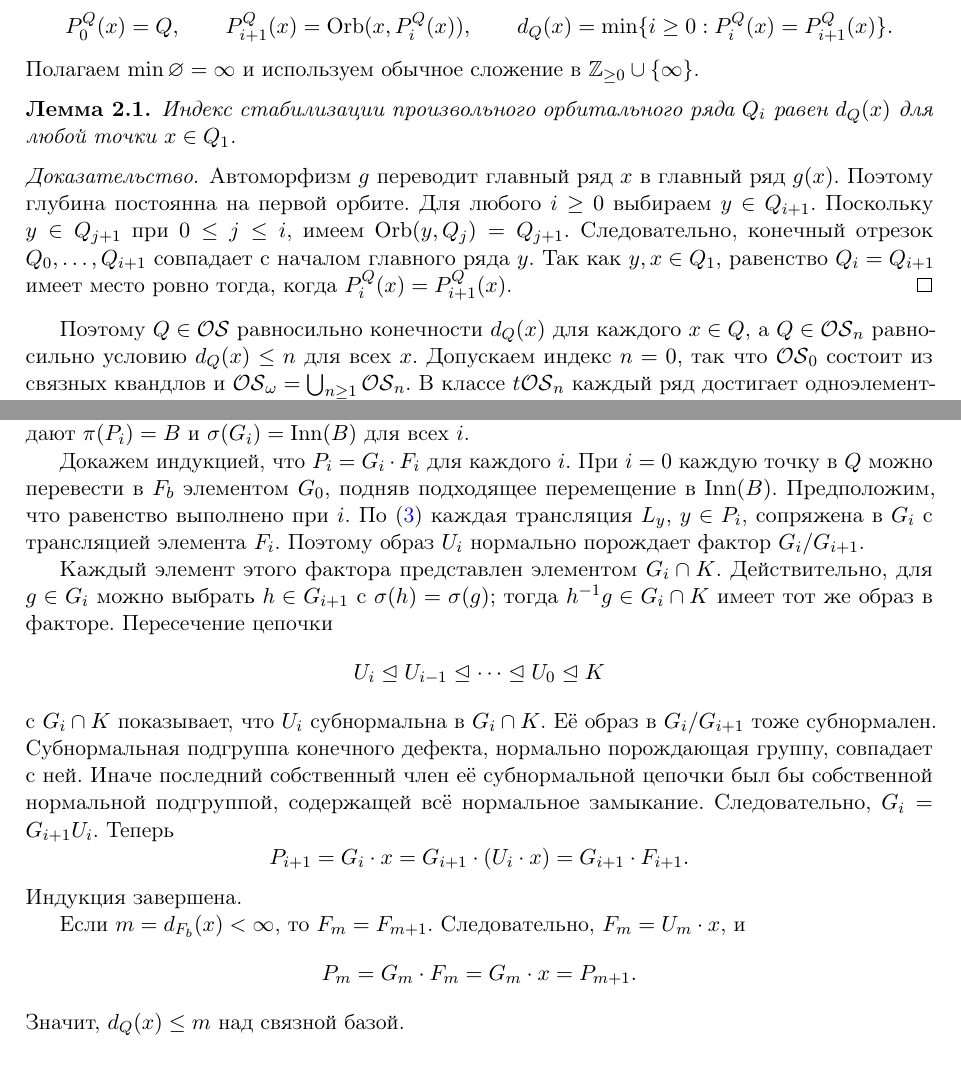
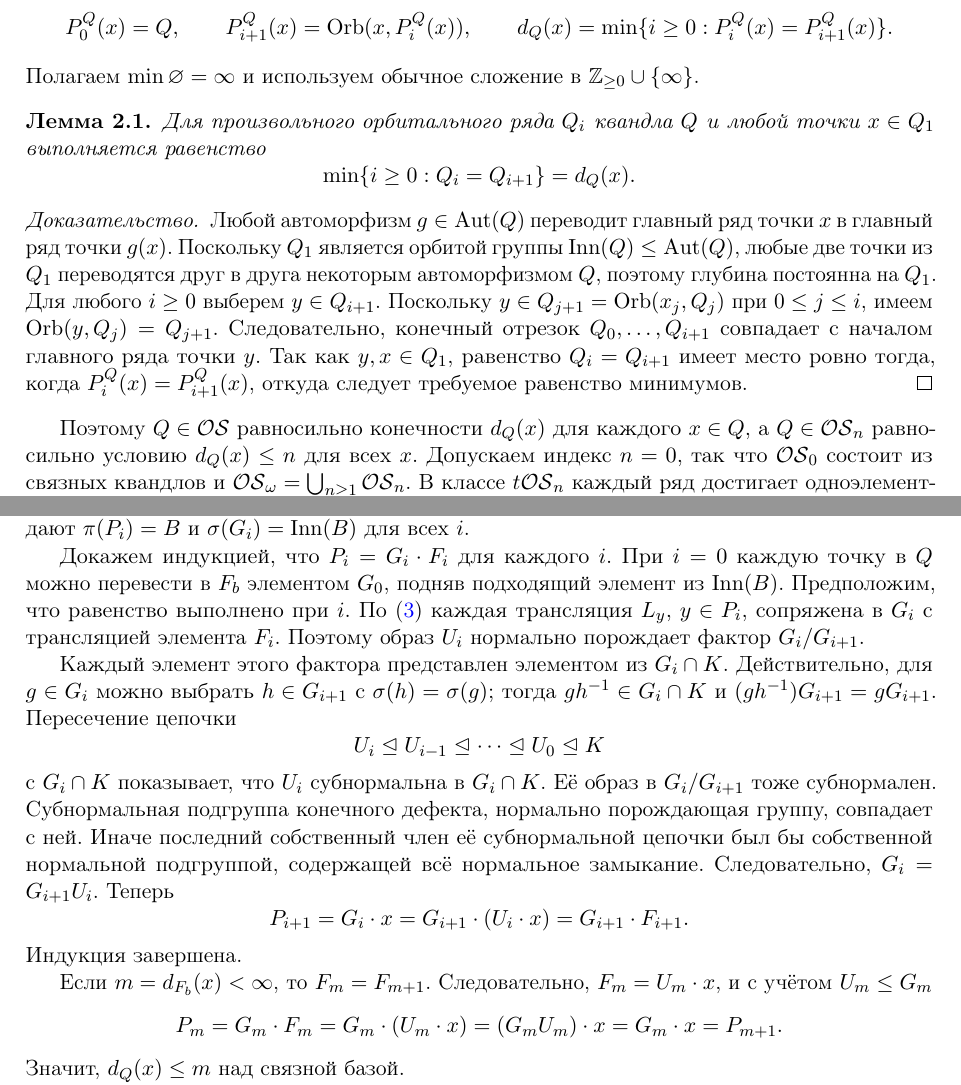
Before and after one commit to 555tery/quandle-orbit-series, a LaTeX paper (question-5-7/q57_preprint_ru.tex): two parts of pages 2 and 3 of 4, joined at a grey line, cut so that both start at the same text. Compiled offline with pdfLaTeX.

Commit message:
Clarify the Russian proof of the Question 5.7 depth bound
Expand the principal-depth lemma and the stabilization step, and make the quotient representative explicit. Rebuild the Russian PDF.

```diff
--- a/question-5-7/q57_preprint_ru.tex
+++ b/question-5-7/q57_preprint_ru.tex
@@ -159,22 +159,28 @@
  d_Q(x)=\min\{i\ge0:P_i^Q(x)=P_{i+1}^Q(x)\}.
 \]
 Полагаем \(\min\varnothing=\infty\) и используем обычное сложение в
-\(\mathbb Z_{\ge0}\cup\{\infty\}\).
+\(\Z_{\ge0}\cup\{\infty\}\).
 
 \begin{lemma}\label{lem:principal}
-Индекс стабилизации произвольного орбитального ряда \(Q_i\)
-равен \(d_Q(x)\) для любой точки \(x\in Q_1\).
+Для произвольного орбитального ряда \(Q_i\) квандла \(Q\) и любой
+точки \(x\in Q_1\) выполняется равенство
+\[
+ \min\{i\ge0:Q_i=Q_{i+1}\}=d_Q(x).
+\]
 \end{lemma}
 
 \begin{proof}
-Автоморфизм \(g\) переводит главный ряд \(x\) в главный ряд \(g(x)\).
-Поэтому глубина постоянна на первой орбите. Для любого \(i\ge0\)
-выбираем \(y\in Q_{i+1}\).
-Поскольку \(y\in Q_{j+1}\) при \(0\le j\le i\), имеем
+Любой автоморфизм \(g\in\Aut(Q)\) переводит главный ряд точки \(x\)
+в главный ряд точки \(g(x)\). Поскольку \(Q_1\) является орбитой
+группы \(\Inn(Q)\le\Aut(Q)\), любые две точки из \(Q_1\) переводятся
+друг в друга некоторым автоморфизмом \(Q\), поэтому глубина постоянна
+на \(Q_1\). Для любого \(i\ge0\) выберем \(y\in Q_{i+1}\).
+Поскольку \(y\in Q_{j+1}=\Orb(x_j,Q_j)\) при \(0\le j\le i\), имеем
 \(\Orb(y,Q_j)=Q_{j+1}\). Следовательно, конечный отрезок
-\(Q_0,\dots,Q_{i+1}\) совпадает с началом главного ряда \(y\).
+\(Q_0,\dots,Q_{i+1}\) совпадает с началом главного ряда точки \(y\).
 Так как \(y,x\in Q_1\), равенство \(Q_i=Q_{i+1}\) имеет место ровно
-тогда, когда \(P_i^Q(x)=P_{i+1}^Q(x)\).
+тогда, когда \(P_i^Q(x)=P_{i+1}^Q(x)\), откуда следует требуемое
+равенство минимумов.
 \end{proof}
 
 Поэтому \(Q\in\OS\) равносильно конечности \(d_Q(x)\) для каждого
@@ -235,16 +241,16 @@
 
 Докажем индукцией, что \(P_i=G_i\cdot F_i\) для каждого \(i\).
 При \(i=0\) каждую точку в \(Q\) можно перевести в \(F_b\)
-элементом \(G_0\), подняв подходящее перемещение в \(\Inn(B)\).
+элементом \(G_0\), подняв подходящий элемент из \(\Inn(B)\).
 Предположим, что равенство выполнено при \(i\). По
 \eqref{eq:equivariance} каждая трансляция \(L_y\), \(y\in P_i\),
 сопряжена в \(G_i\) с трансляцией элемента \(F_i\). Поэтому
 образ \(U_i\) нормально порождает фактор \(G_i/G_{i+1}\).
 
-Каждый элемент этого фактора представлен элементом \(G_i\cap K\).
+Каждый элемент этого фактора представлен элементом из \(G_i\cap K\).
 Действительно, для \(g\in G_i\) можно выбрать \(h\in G_{i+1}\)
-с \(\sigma(h)=\sigma(g)\); тогда \(h^{-1}g\in G_i\cap K\)
-имеет тот же образ в факторе. Пересечение цепочки
+с \(\sigma(h)=\sigma(g)\); тогда \(gh^{-1}\in G_i\cap K\) и
+\((gh^{-1})G_{i+1}=gG_{i+1}\). Пересечение цепочки
 \[
  U_i\trianglelefteq U_{i-1}\trianglelefteq\cdots
  \trianglelefteq U_0\trianglelefteq K
@@ -262,9 +268,10 @@
 Индукция завершена.
 
 Если \(m=d_{F_b}(x)<\infty\), то \(F_m=F_{m+1}\).
-Следовательно, \(F_m=U_m\cdot x\), и
+Следовательно, \(F_m=U_m\cdot x\), и с учётом \(U_m\le G_m\)
 \[
- P_m=G_m\cdot F_m=G_m\cdot x=P_{m+1}.
+ P_m=G_m\cdot F_m=G_m\cdot(U_m\cdot x)=(G_mU_m)\cdot x
+ =G_m\cdot x=P_{m+1}.
 \]
 Значит, \(d_Q(x)\le m\) над связной базой.
 
```
Also changed, not shown: question-5-7/q57_preprint_ru.pdf, question-5-7/q57_preprint_ru.tex (9 more changed lines).
